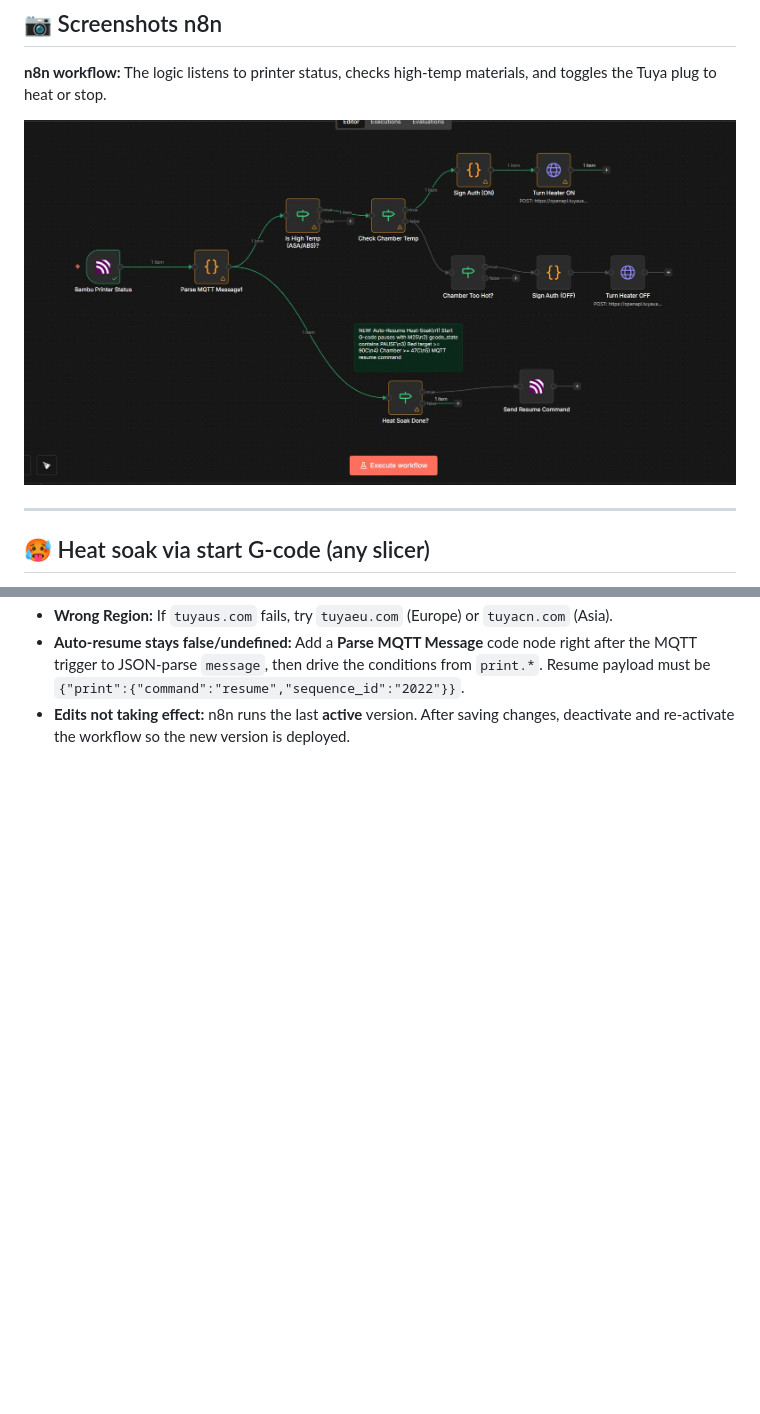
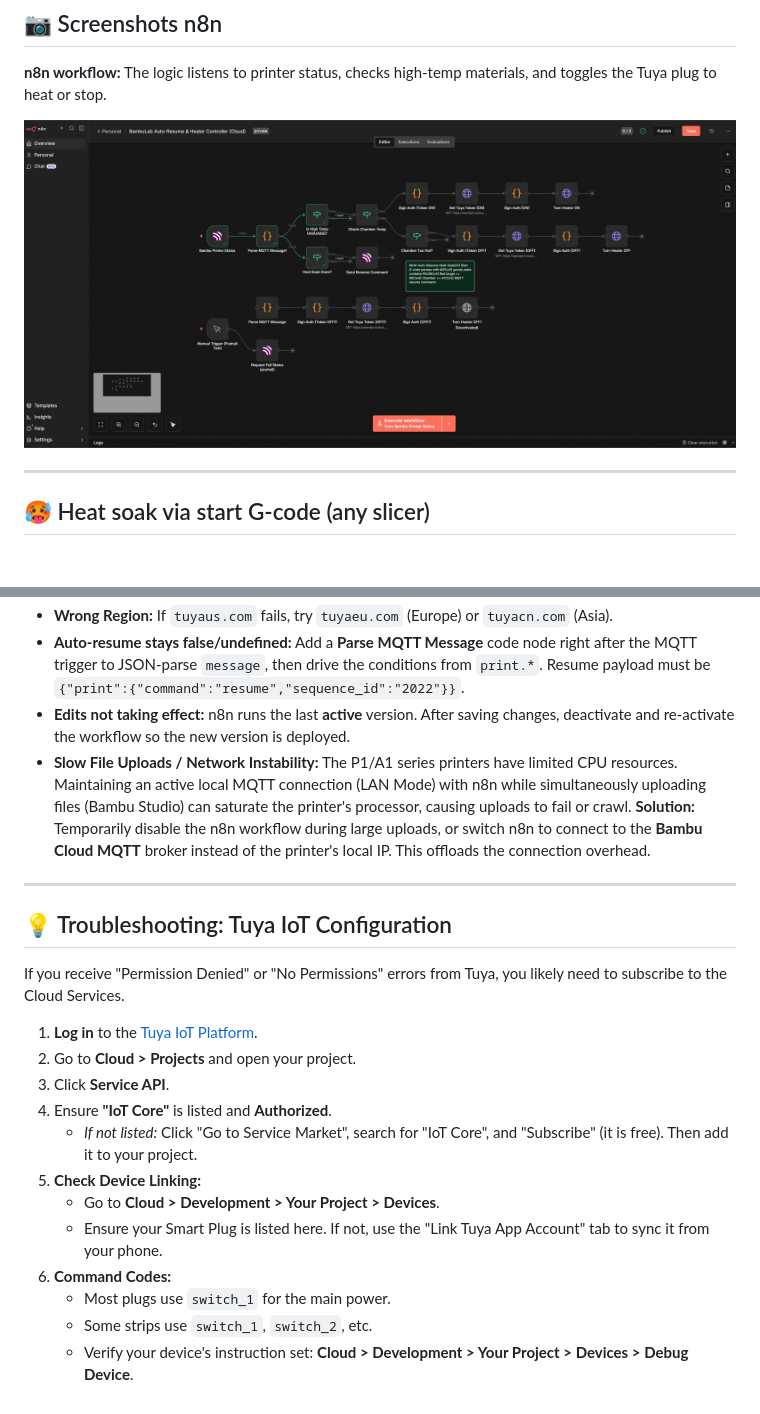
Before and after one commit to Bennyco86/BambuLabChamberHeater, a Markdown page: readme.md, 2 parts joined by grey strips. GitHub-like rendering; pictures changed too: Actually working flow with pause resume commands.jpg; blank space fills up the shorter version.

Commit message:
Update README with Cloud MQTT/Tuya IoT fixes and new workflow image

```diff
--- a/readme.md
+++ b/readme.md
@@ -172,3 +202,22 @@ This is the tricky part. You need to generate a signature for the API request.
 * **Wrong Region:** If `tuyaus.com` fails, try `tuyaeu.com` (Europe) or `tuyacn.com` (Asia).
 * **Auto-resume stays false/undefined:** Add a **Parse MQTT Message** code node right after the MQTT trigger to JSON-parse `message`, then drive the conditions from `print.*`. Resume payload must be `{"print":{"command":"resume","sequence_id":"2022"}}`.
 * **Edits not taking effect:** n8n runs the last **active** version. After saving changes, deactivate and re-activate the workflow so the new version is deployed.
+* **Slow File Uploads / Network Instability:** The P1/A1 series printers have limited CPU resources. Maintaining an active local MQTT connection (LAN Mode) with n8n while simultaneously uploading files (Bambu Studio) can saturate the printer's processor, causing uploads to fail or crawl. **Solution:** Temporarily disable the n8n workflow during large uploads, or switch n8n to connect to the **Bambu Cloud MQTT** broker instead of the printer's local IP. This offloads the connection overhead.
+
+---
+
+## :bulb: Troubleshooting: Tuya IoT Configuration
+If you receive "Permission Denied" or "No Permissions" errors from Tuya, you likely need to subscribe to the Cloud Services.
+
+1.  **Log in** to the [Tuya IoT Platform](https://iot.tuya.com/).
+2.  Go to **Cloud > Projects** and open your project.
+3.  Click **Service API**.
+4.  Ensure **"IoT Core"** is listed and **Authorized**.
+    *   *If not listed:* Click "Go to Service Market", search for "IoT Core", and "Subscribe" (it is free). Then add it to your project.
+5.  **Check Device Linking:**
+    *   Go to **Cloud > Development > Your Project > Devices**.
+    *   Ensure your Smart Plug is listed here. If not, use the "Link Tuya App Account" tab to sync it from your phone.
+6.  **Command Codes:**
+    *   Most plugs use `switch_1` for the main power.
+    *   Some strips use `switch_1`, `switch_2`, etc.
+    *   Verify your device's instruction set: **Cloud > Development > Your Project > Devices > Debug Device**.
```
Also changed, not shown: other parts of readme.md (+72 -42 lines).
